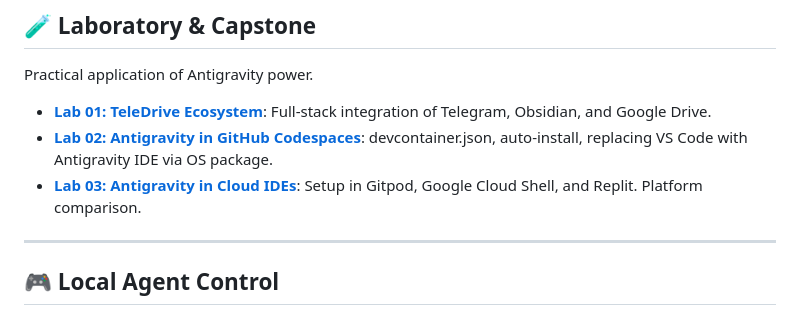
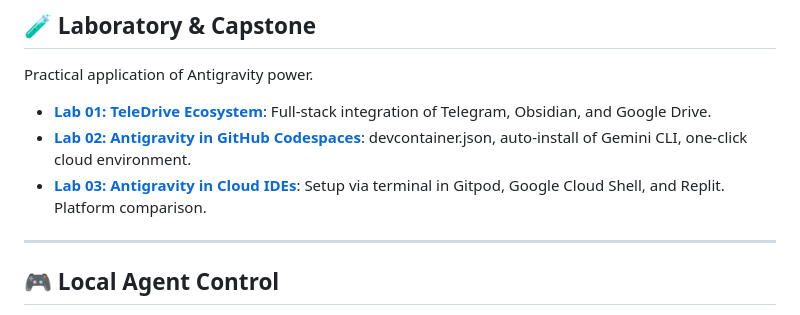
Before and after one commit to goodmai/antigravity, a Markdown page: README.md, the part around the change. Drawn GitHub-style.

```diff
--- a/README.md
+++ b/README.md
@@ -100,8 +100,8 @@ Each lesson is available as a high-quality interactive HTML page and a local Mar
 Practical application of Antigravity power.
 
 - **[Lab 01: TeleDrive Ecosystem](https://goodmai.github.io/antigravity/labs/01/)**: Full-stack integration of Telegram, Obsidian, and Google Drive.
-- **[Lab 02: Antigravity in GitHub Codespaces](https://goodmai.github.io/antigravity/labs/02/)**: devcontainer.json, auto-install, replacing VS Code with Antigravity IDE via OS package.
-- **[Lab 03: Antigravity in Cloud IDEs](https://goodmai.github.io/antigravity/labs/03/)**: Setup in Gitpod, Google Cloud Shell, and Replit. Platform comparison.
+- **[Lab 02: Antigravity in GitHub Codespaces](https://goodmai.github.io/antigravity/labs/02/)**: devcontainer.json, auto-install of Gemini CLI, one-click cloud environment.
+- **[Lab 03: Antigravity in Cloud IDEs](https://goodmai.github.io/antigravity/labs/03/)**: Setup via terminal in Gitpod, Google Cloud Shell, and Replit. Platform comparison.
 
 ---
 
```
